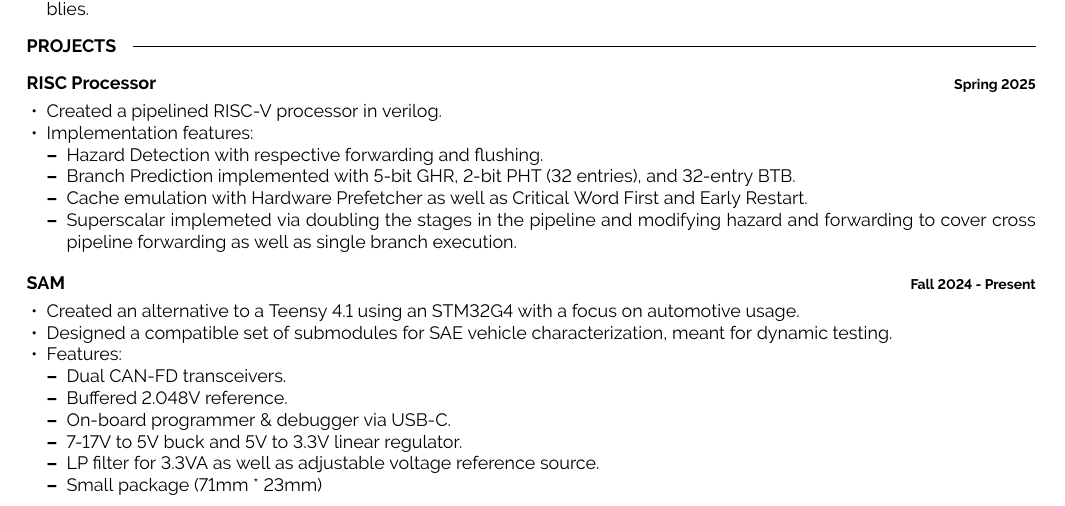
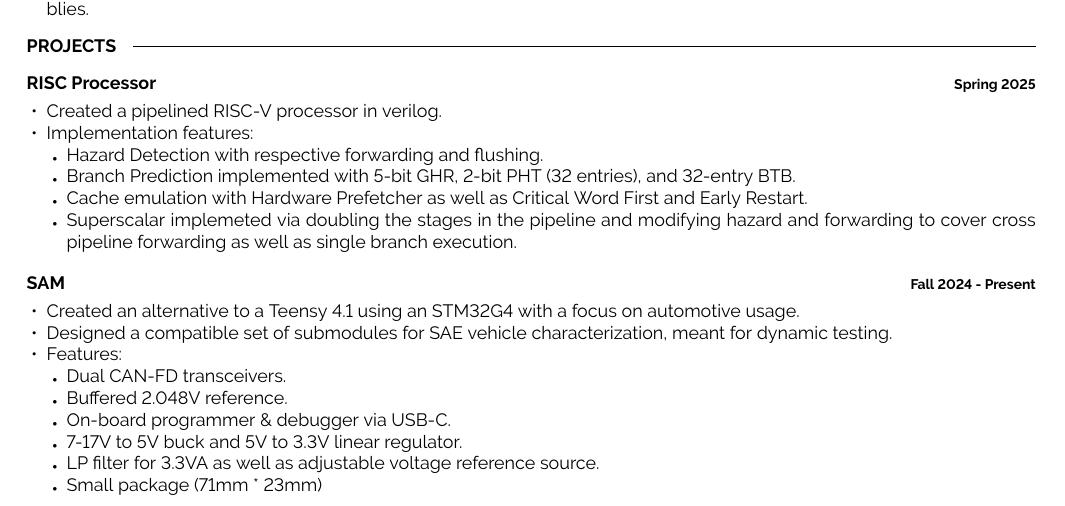
Before and after one commit to an0tv/an0tv.github.io, a LaTeX CV (resume.tex, which reads developercv.cls): part of the page, cut so that both start at the same text. Compiled offline with pdfLaTeX.

Commit message:
resume update

```diff
--- a/developercv.cls
+++ b/developercv.cls
@@ -139,3 +140,17 @@
 
 % Command to output a separator slash between lists, e.g. '  /  '
 \newcommand{\slashsep}{\hspace{3mm}/\hspace{3mm}}
+\renewcommand{\labelitemii}{\scalebox{0.5}{$\bullet$}} % Second-level bullet
+
+
+\usepackage{fancyhdr}
+\usepackage{lastpage}
+
+\fancypagestyle{finalpage}{
+  \fancyhf{}
+  \fancyfoot[R]{\scriptsize \textcolor{white}{\today}} % right footer
+  \renewcommand{\headrulewidth}{0pt}
+  \renewcommand{\footrulewidth}{0pt}
+}
+
+\AtEndDocument{\thispagestyle{finalpage}}
```
Also changed, not shown: resume.tex (+0 -1 lines), developercv.cls (3 more changed lines).
